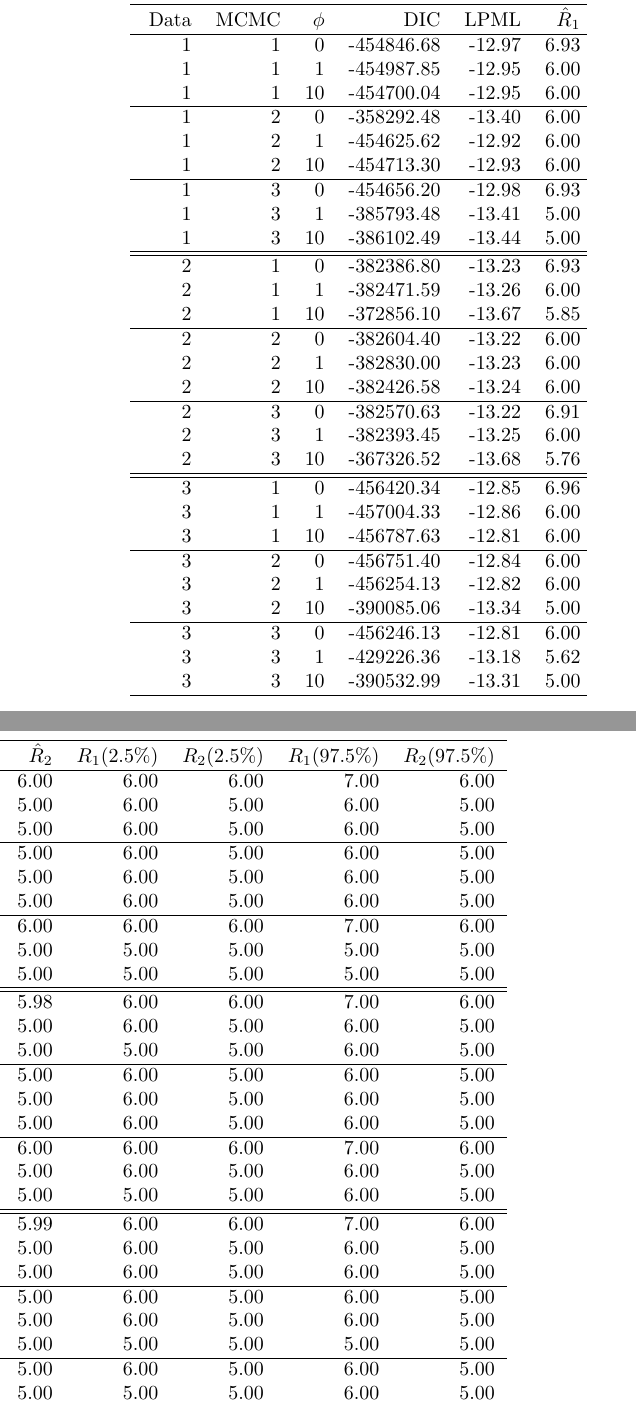
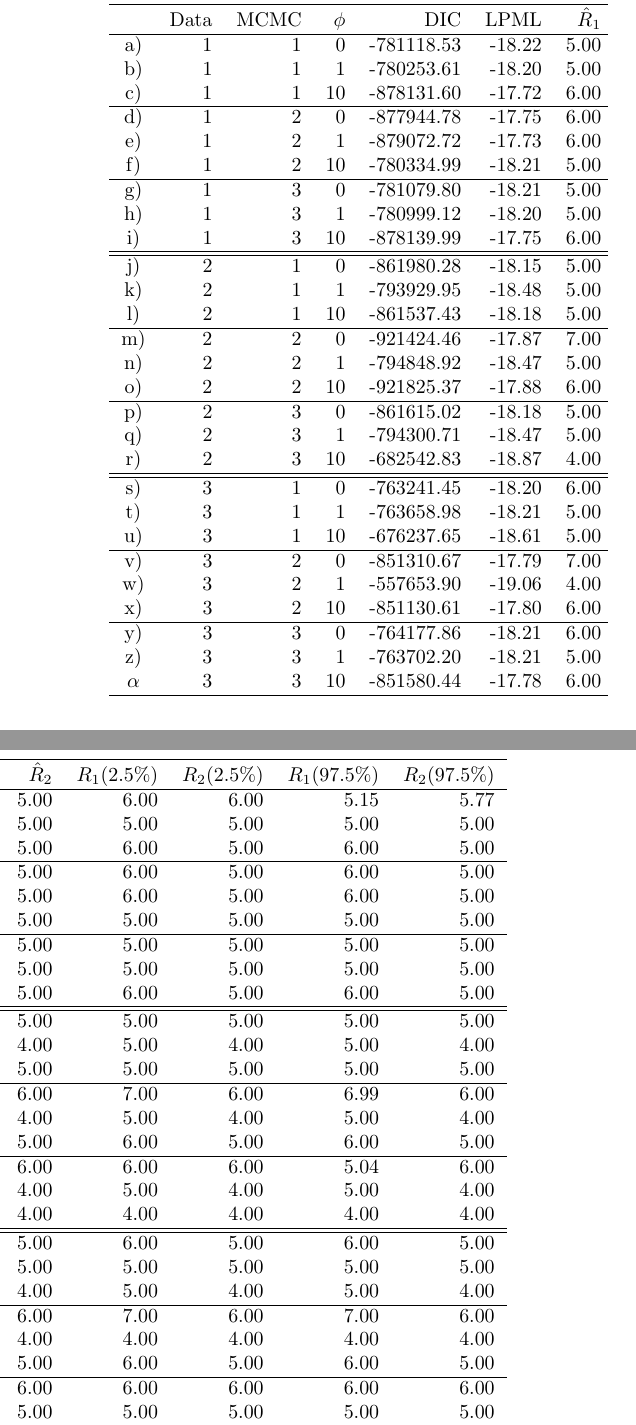
Before and after one commit to luiarthur/CytofRepFAM.jl, a LaTeX document (runs/sim-study/notes/test-sim-6-6/test-sim-6-6.tex): two parts of the columns of page 17 of 17 before the commit and two parts of the columns of page 18 of 18 after it, joined at a grey line, cut so that both start at the same text. Compiled offline with pdfLaTeX.

Commit message:
updated metrics

```diff
--- a/runs/sim-study/notes/test-sim-6-6/test-sim-6-6.tex
+++ b/runs/sim-study/notes/test-sim-6-6/test-sim-6-6.tex
@@ -21,11 +21,13 @@
 % Distributions
 \newcommand{\Normal}{ \text{Normal} }
 \newcommand{\Beta}{ \text{Beta} }
-\newcommand{\G}{ \text{Gamma} }
+\newcommand{\Gam}{ \text{Gamma} }
 \newcommand{\InvGamma}{ \text{Inv-Gamma} }
 \newcommand{\Uniform}{ \text{Uniform} }
+\def\Dir{\text{Dirichlet}}
+\def\TN{\text{TN}}
 % Statistics
-\newcommand{\E}{ \text{E} }
+\newcommand{\E}{\text{E}}
 \newcommand{\iid}{\overset{iid}{\sim}}
 \newcommand{\ind}{\overset{ind}{\sim}}
 
@@ -56,7 +58,7 @@
 \input{imgtemplate.tex}
 
 % Title Settings
-\title{Simulation Study 6.5.2}
+\title{Simulation Study 6.6}
 \author{Arthur Lui}
 \date{\today} % \date{} to set date to empty
 
@@ -300,48 +320,46 @@ More on data generation / MCMC setup:
 % Thu Feb 13 22:57:36 2020
 \begin{table}[H]
 \centering
-\begin{tabular}{rrrrrrrrrrr}
+\begin{tabular}{crrrrrrrrrrr}
   \hline
   \rule{0pt}{2.6ex}
-  Data & MCMC & $\phi$ & DIC & LPML & $\hat{R}_1$ & $\hat{R}_2$ & $R_1 (2.5\%)$ & $R_2 (2.5\%)$ & $R_1 (97.5\%)$ & $R_2 (97.5\%)$\\
+  & Data & MCMC & $\phi$ & DIC & LPML & $\hat{R}_1$ & $\hat{R}_2$ & $R_1 (2.5\%)$ & $R_2 (2.5\%)$ & $R_1 (97.5\%)$ & $R_2 (97.5\%)$\\
   \hline
-  1 &   1 &   0 & -454846.68 & -12.97 & 6.93 & 6.00 & 6.00 & 6.00 & 7.00 & 6.00 \\
-  1 &   1 &   1 & -454987.85 & -12.95 & 6.00 & 5.00 & 6.00 & 5.00 & 6.00 & 5.00 \\
-  1 &   1 &  10 & -454700.04 & -12.95 & 6.00 & 5.00 & 6.00 & 5.00 & 6.00 & 5.00 \\
+  a) &   1 &   1 &   0 & -781118.53 & -18.22 & 5.00 & 5.00 & 6.00 & 6.00 & 5.15 & 5.77 \\
+  b) &   1 &   1 &   1 & -780253.61 & -18.20 & 5.00 & 5.00 & 5.00 & 5.00 & 5.00 & 5.00 \\
+  c) &   1 &   1 &  10 & -878131.60 & -17.72 & 6.00 & 5.00 & 6.00 & 5.00 & 6.00 & 5.00 \\
   \hline
-  1 &   2 &   0 & -358292.48 & -13.40 & 6.00 & 5.00 & 6.00 & 5.00 & 6.00 & 5.00 \\
-  1 &   2 &   1 & -454625.62 & -12.92 & 6.00 & 5.00 & 6.00 & 5.00 & 6.00 & 5.00 \\
-  1 &   2 &  10 & -454713.30 & -12.93 & 6.00 & 5.00 & 6.00 & 5.00 & 6.00 & 5.00 \\
+  d) &   1 &   2 &   0 & -877944.78 & -17.75 & 6.00 & 5.00 & 6.00 & 5.00 & 6.00 & 5.00 \\
+  e) &   1 &   2 &   1 & -879072.72 & -17.73 & 6.00 & 5.00 & 6.00 & 5.00 & 6.00 & 5.00 \\
+  f) &   1 &   2 &  10 & -780334.99 & -18.21 & 5.00 & 5.00 & 5.00 & 5.00 & 5.00 & 5.00 \\
   \hline
-  1 &   3 &   0 & -454656.20 & -12.98 & 6.93 & 6.00 & 6.00 & 6.00 & 7.00 & 6.00 \\
-  1 &   3 &   1 & -385793.48 & -13.41 & 5.00 & 5.00 & 5.00 & 5.00 & 5.00 & 5.00 \\
-  1 &   3 &  10 & -386102.49 & -13.44 & 5.00 & 5.00 & 5.00 & 5.00 & 5.00 & 5.00 \\
+  g) &   1 &   3 &   0 & -781079.80 & -18.21 & 5.00 & 5.00 & 5.00 & 5.00 & 5.00 & 5.00 \\
+  h) &   1 &   3 &   1 & -780999.12 & -18.20 & 5.00 & 5.00 & 5.00 & 5.00 & 5.00 & 5.00 \\
+  i) &   1 &   3 &  10 & -878139.99 & -17.75 & 6.00 & 5.00 & 6.00 & 5.00 & 6.00 & 5.00 \\
+  \hline\hline
+  j) &   2 &   1 &   0 & -861980.28 & -18.15 & 5.00 & 5.00 & 5.00 & 5.00 & 5.00 & 5.00 \\
+  k) &   2 &   1 &   1 & -793929.95 & -18.48 & 5.00 & 4.00 & 5.00 & 4.00 & 5.00 & 4.00 \\
+  l) &   2 &   1 &  10 & -861537.43 & -18.18 & 5.00 & 5.00 & 5.00 & 5.00 & 5.00 & 5.00 \\
   \hline
+  m) &   2 &   2 &   0 & -921424.46 & -17.87 & 7.00 & 6.00 & 7.00 & 6.00 & 6.99 & 6.00 \\
+  n) &   2 &   2 &   1 & -794848.92 & -18.47 & 5.00 & 4.00 & 5.00 & 4.00 & 5.00 & 4.00 \\
+  o) &   2 &   2 &  10 & -921825.37 & -17.88 & 6.00 & 5.00 & 6.00 & 5.00 & 6.00 & 5.00 \\
   \hline
-  2 &   1 &   0 & -382386.80 & -13.23 & 6.93 & 5.98 & 6.00 & 6.00 & 7.00 & 6.00 \\
-  2 &   1 &   1 & -382471.59 & -13.26 & 6.00 & 5.00 & 6.00 & 5.00 & 6.00 & 5.00 \\
-  2 &   1 &  10 & -372856.10 & -13.67 & 5.85 & 5.00 & 5.00 & 5.00 & 6.00 & 5.00 \\
+  p) &   2 &   3 &   0 & -861615.02 & -18.18 & 5.00 & 6.00 & 6.00 & 6.00 & 5.04 & 6.00 \\
+  q) &   2 &   3 &   1 & -794300.71 & -18.47 & 5.00 & 4.00 & 5.00 & 4.00 & 5.00 & 4.00 \\
+  r) &   2 &   3 &  10 & -682542.83 & -18.87 & 4.00 & 4.00 & 4.00 & 4.00 & 4.00 & 4.00 \\
+  \hline\hline
+  s) &   3 &   1 &   0 & -763241.45 & -18.20 & 6.00 & 5.00 & 6.00 & 5.00 & 6.00 & 5.00 \\
+  t) &   3 &   1 &   1 & -763658.98 & -18.21 & 5.00 & 5.00 & 5.00 & 5.00 & 5.00 & 5.00 \\
+  u) &   3 &   1 &  10 & -676237.65 & -18.61 & 5.00 & 4.00 & 5.00 & 4.00 & 5.00 & 4.00 \\
   \hline
-  2 &   2 &   0 & -382604.40 & -13.22 & 6.00 & 5.00 & 6.00 & 5.00 & 6.00 & 5.00 \\
-  2 &   2 &   1 & -382830.00 & -13.23 & 6.00 & 5.00 & 6.00 & 5.00 & 6.00 & 5.00 \\
-  2 &   2 &  10 & -382426.58 & -13.24 & 6.00 & 5.00 & 6.00 & 5.00 & 6.00 & 5.00 \\
+  v) &   3 &   2 &   0 & -851310.67 & -17.79 & 7.00 & 6.00 & 7.00 & 6.00 & 7.00 & 6.00 \\
+  w) &   3 &   2 &   1 & -557653.90 & -19.06 & 4.00 & 4.00 & 4.00 & 4.00 & 4.00 & 4.00 \\
+  x) &   3 &   2 &  10 & -851130.61 & -17.80 & 6.00 & 5.00 & 6.00 & 5.00 & 6.00 & 5.00 \\
   \hline
-  2 &   3 &   0 & -382570.63 & -13.22 & 6.91 & 6.00 & 6.00 & 6.00 & 7.00 & 6.00 \\
-  2 &   3 &   1 & -382393.45 & -13.25 & 6.00 & 5.00 & 6.00 & 5.00 & 6.00 & 5.00 \\
-  2 &   3 &  10 & -367326.52 & -13.68 & 5.76 & 5.00 & 5.00 & 5.00 & 6.00 & 5.00 \\
-  \hline
-  \hline
-  3 &   1 &   0 & -456420.34 & -12.85 & 6.96 & 5.99 & 6.00 & 6.00 & 7.00 & 6.00 \\
-  3 &   1 &   1 & -457004.33 & -12.86 & 6.00 & 5.00 & 6.00 & 5.00 & 6.00 & 5.00 \\
-  3 &   1 &  10 & -456787.63 & -12.81 & 6.00 & 5.00 & 6.00 & 5.00 & 6.00 & 5.00 \\
-  \hline
-  3 &   2 &   0 & -456751.40 & -12.84 & 6.00 & 5.00 & 6.00 & 5.00 & 6.00 & 5.00 \\
-  3 &   2 &   1 & -456254.13 & -12.82 & 6.00 & 5.00 & 6.00 & 5.00 & 6.00 & 5.00 \\
-  3 &   2 &  10 & -390085.06 & -13.34 & 5.00 & 5.00 & 5.00 & 5.00 & 5.00 & 5.00 \\
-  \hline
-  3 &   3 &   0 & -456246.13 & -12.81 & 6.00 & 5.00 & 6.00 & 5.00 & 6.00 & 5.00 \\
-  3 &   3 &   1 & -429226.36 & -13.18 & 5.62 & 5.00 & 5.00 & 5.00 & 6.00 & 5.00 \\
-  3 &   3 &  10 & -390532.99 & -13.31 & 5.00 & 5.00 & 5.00 & 5.00 & 5.00 & 5.00 \\
+  y) &   3 &   3 &   0 & -764177.86 & -18.21 & 6.00 & 6.00 & 6.00 & 6.00 & 6.00 & 6.00 \\
+  z) &   3 &   3 &   1 & -763702.20 & -18.21 & 5.00 & 5.00 & 5.00 & 5.00 & 5.00 & 5.00 \\
+  $\alpha$ &   3 &   3 &  10 & -851580.44 & -17.78 & 6.00 & 5.00 & 6.00 & 5.00 & 6.00 & 5.00 \\
   \hline
 \end{tabular}
 \end{table}
```
Also changed, not shown: runs/sim-study/notes/test-sim-6-6/test-sim-6-6.tex (36 more changed lines).
